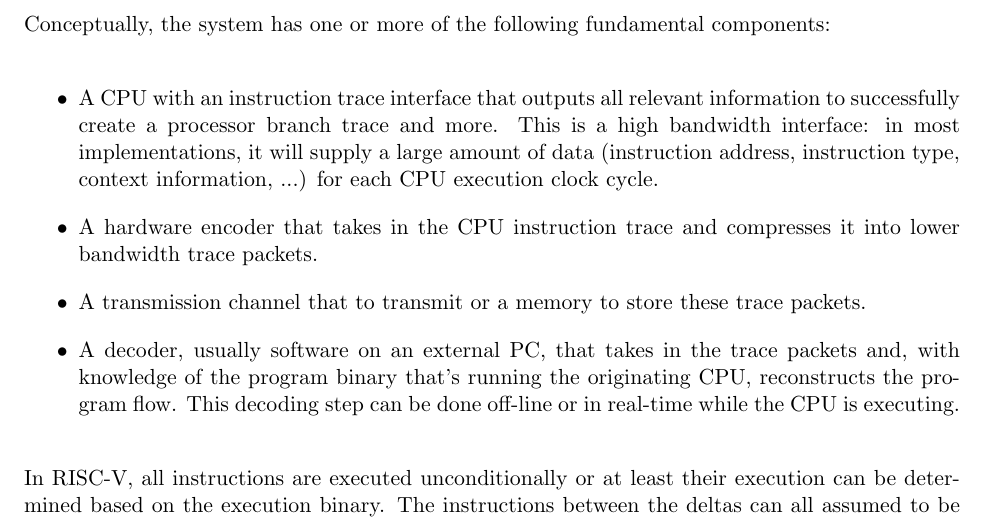
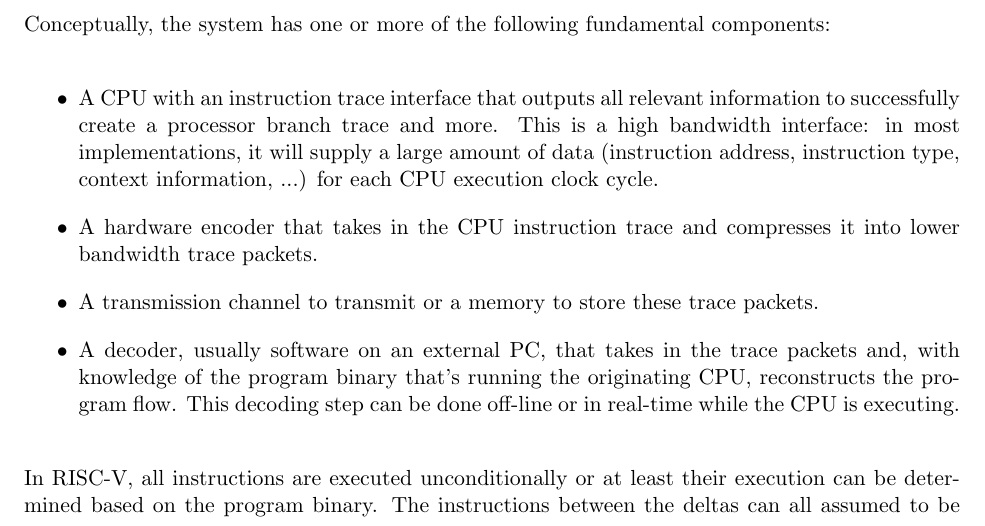
Before and after one commit to riscv-non-isa/riscv-trace-spec, a LaTeX thesis (riscv-trace-spec.tex, which reads introduction.tex): part of page 11 of 72, cut so that both start at the same text. Compiled offline with pdfLaTeX.

Commit message:
Minor details.

```diff
--- a/introduction.tex
+++ b/introduction.tex
@@ -32,8 +32,7 @@ Conceptually, the system has one or more of the following fundamental components
     A hardware encoder that takes in the CPU instruction trace and compresses
     it into lower bandwidth trace packets.
   \item
-    A transmission channel that to transmit or a memory to store
-    these trace packets.
+    A transmission channel to transmit or a memory to store these trace packets.
   \item
     A decoder, usually software on an external PC, that takes in the trace
     packets and, with knowledge of the program binary that's running the
@@ -42,7 +41,7 @@ Conceptually, the system has one or more of the following fundamental components
 \end{itemize}
 
 In RISC-V, all instructions are executed unconditionally or at least
-their execution can be determined based on the execution binary. The
+their execution can be determined based on the program binary. The
 instructions between the deltas can all assumed to be executed
 sequentially. Because of this, there is no need to report sequential
 instructions in the trace, only whether the branches were taken or not
```
